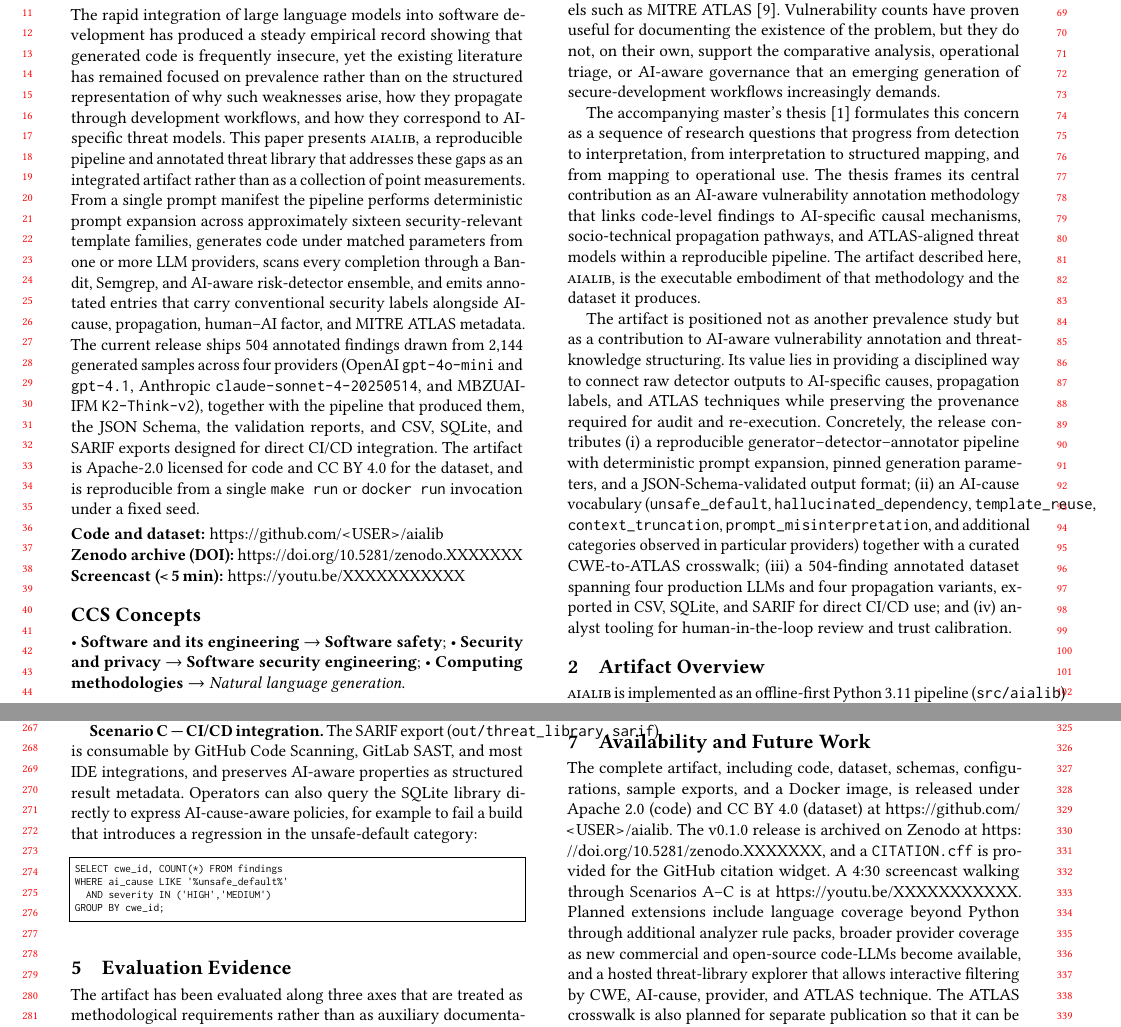
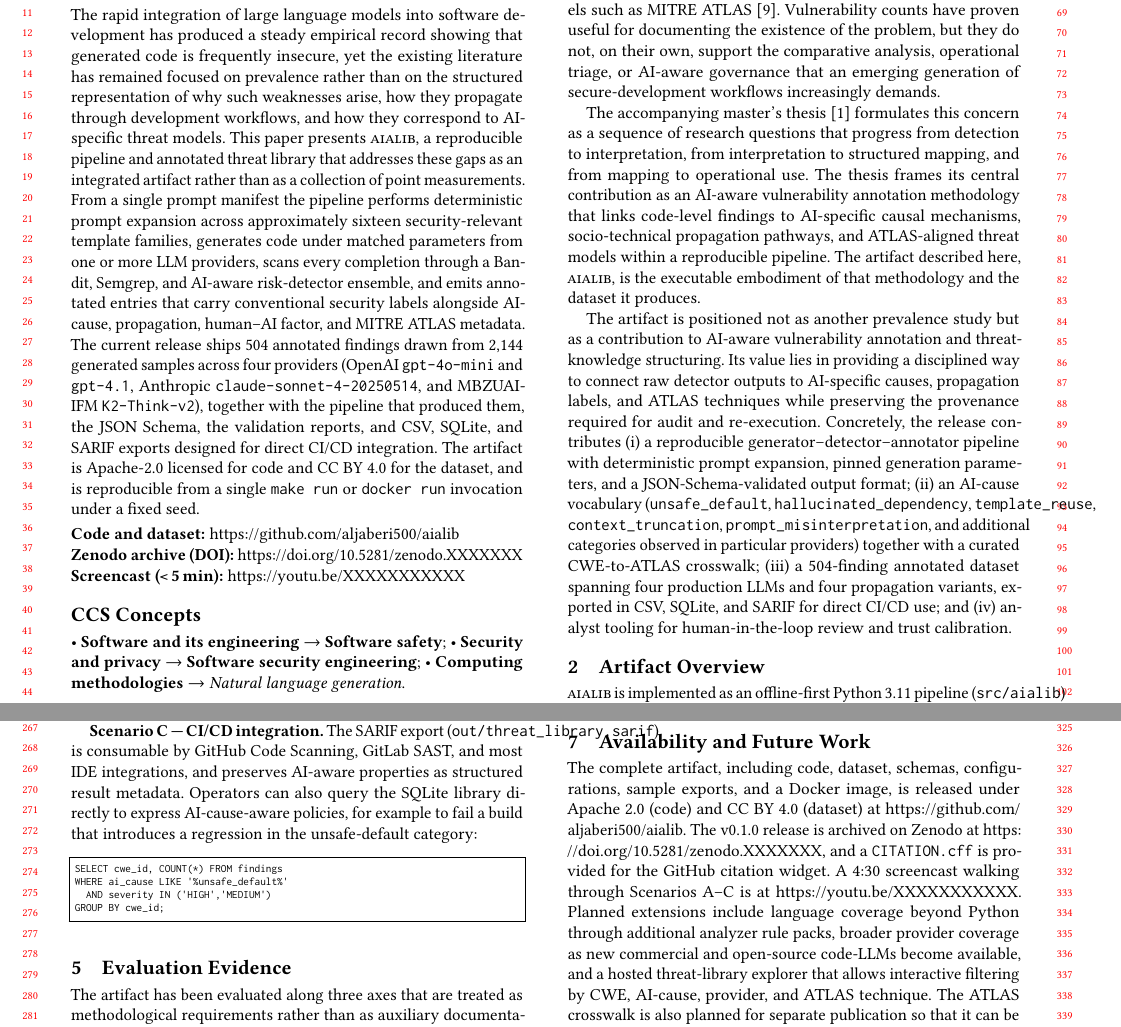
Before and after one commit to Aljaberi500/aialib, a LaTeX paper (paper/paper.tex): two parts of pages 1 and 3 of 4, joined at a grey line, cut so that both start at the same text. Compiled offline with pdfLaTeX.

Commit message:
Set GitHub user in URLs

```diff
--- a/paper/paper.tex
+++ b/paper/paper.tex
@@ -112,7 +112,7 @@ invocation under a fixed seed.
 
 \smallskip\noindent
 \textbf{Code and dataset:}
-\url{https://github.com/<USER>/aialib}\hfill\\
+\url{https://github.com/aljaberi500/aialib}\hfill\\
 \textbf{Zenodo archive (DOI):}
 \url{https://doi.org/10.5281/zenodo.XXXXXXX}\hfill\\
 \textbf{Screencast (\textless\,5\,min):}
@@ -484,7 +484,7 @@ suite for code-completion vendors and CI/CD policy authors.
 The complete artifact, including code, dataset, schemas, configurations,
 sample exports, and a Docker image, is released under Apache~2.0
 (code) and CC~BY~4.0 (dataset) at
-\url{https://github.com/<USER>/aialib}. The v0.1.0 release is
+\url{https://github.com/aljaberi500/aialib}. The v0.1.0 release is
 archived on Zenodo at
 \url{https://doi.org/10.5281/zenodo.XXXXXXX}, and a
 \texttt{CITATION.cff} is provided for the GitHub citation widget. A
```
Also changed, not shown: paper/screencast_script.md (+1 -1 lines), pyproject.toml (+1 -1 lines), README.md, 1 other file.
